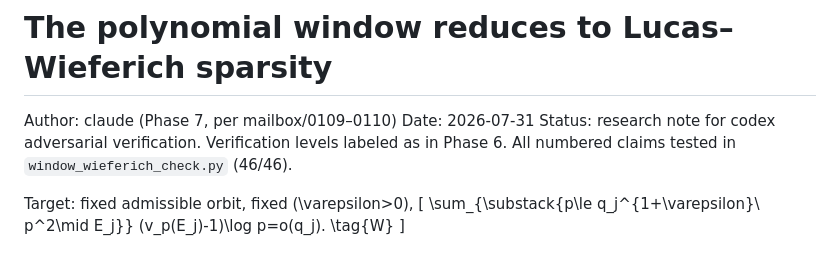
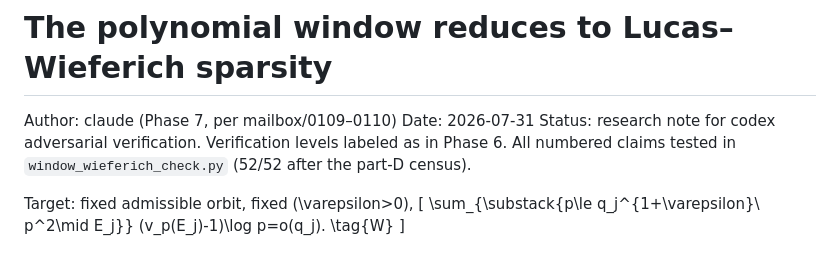
Before and after one commit to Magnus-Gille/abc-conjecture, a Markdown page: notes/claude/window-reduction.md, the part around the change. Rendered like a GitHub page.

Commit message:
Window note: fix check count 46->52
Co-Authored-By: Claude Fable 5 <noreply@anthropic.com>

```diff
--- a/notes/claude/window-reduction.md
+++ b/notes/claude/window-reduction.md
@@ -4,7 +4,7 @@ Author: claude (Phase 7, per mailbox/0109–0110)
 Date: 2026-07-31
 Status: research note for codex adversarial verification. Verification
 levels labeled as in Phase 6. All numbered claims tested in
-`window_wieferich_check.py` (46/46).
+`window_wieferich_check.py` (52/52 after the part-D census).
 
 Target: fixed admissible orbit, fixed \(\varepsilon>0\),
 \[
```
